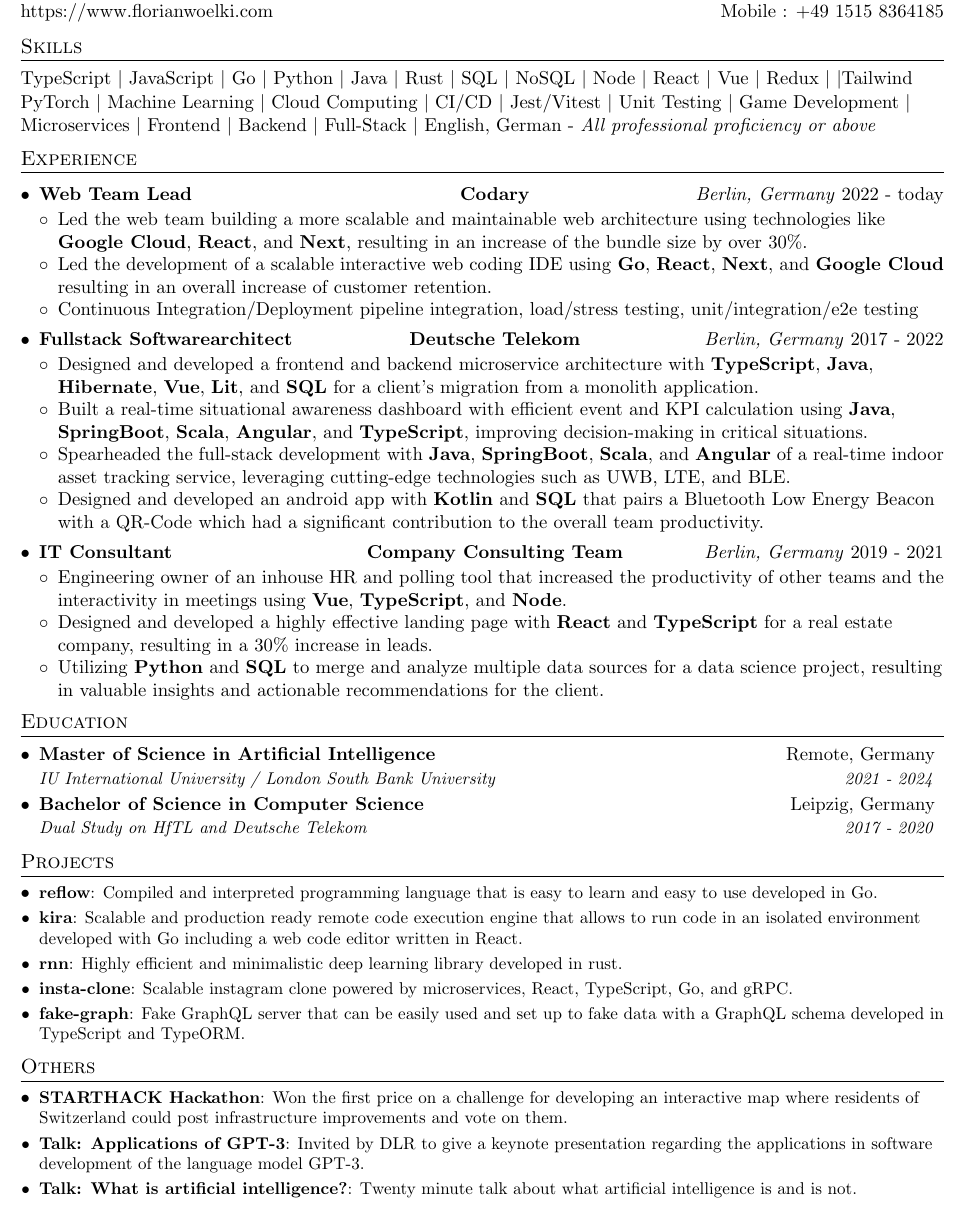
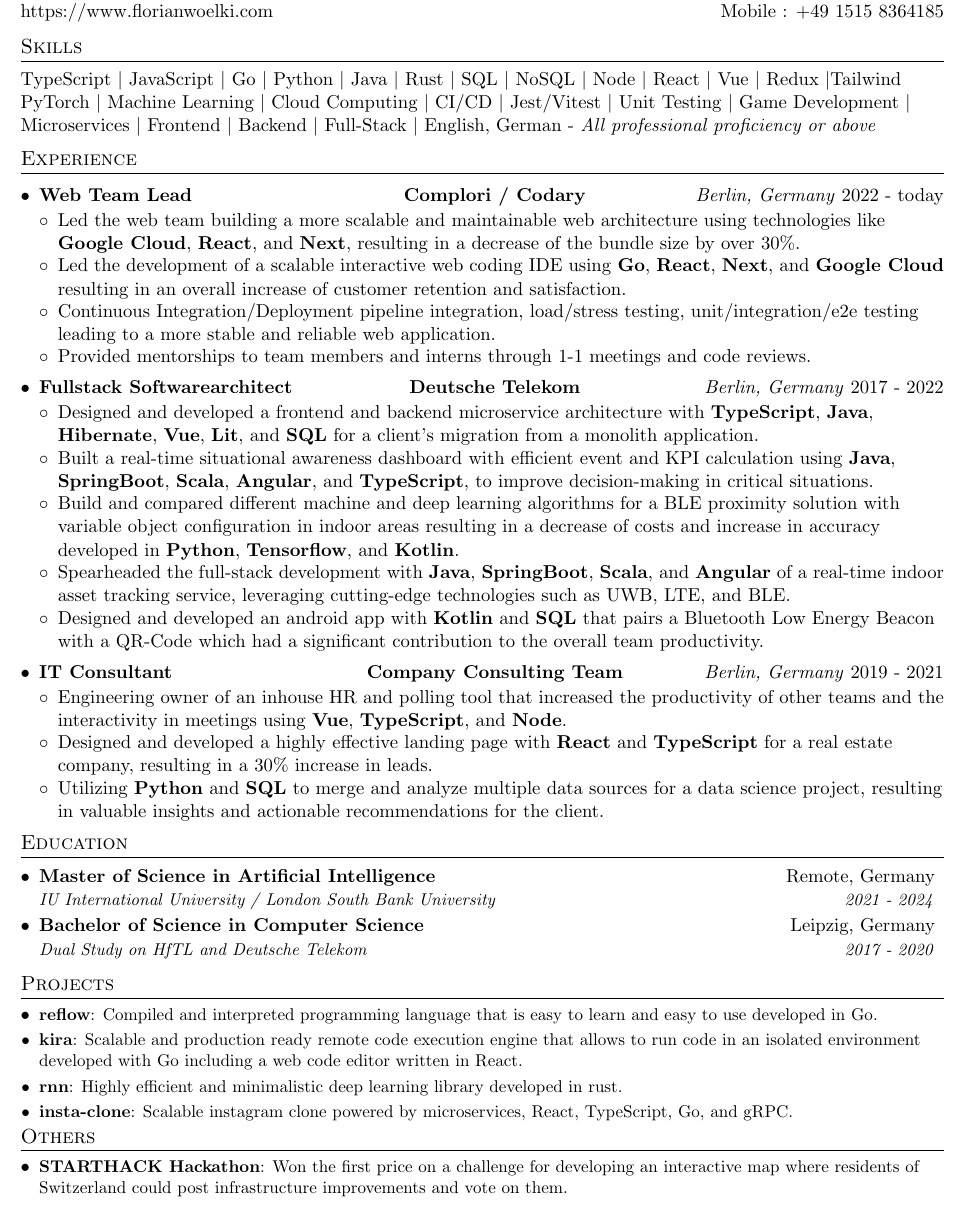
Before and after one commit to FlorianWoelki/florianwoelki.com, a LaTeX CV (pdf/resume.tex): part of the page, cut so that both start at the same text. Compiled offline with pdfLaTeX.

Commit message:
refactor(pdf): minor changes to resume

```diff
--- a/pdf/resume.tex
+++ b/pdf/resume.tex
@@ -101,7 +101,7 @@
 \section{Skills}
   TypeScript \textbar{} JavaScript \textbar{} Go \textbar{} Python \textbar{} Java \textbar{}
   Rust \textbar{} SQL \textbar{} NoSQL \textbar{} Node \textbar{} React \textbar{} Vue \textbar{}
-  Redux \textbar{} \textbar{Tailwind} PyTorch \textbar{} Machine Learning \textbar{}
+  Redux \textbar{Tailwind} PyTorch \textbar{} Machine Learning \textbar{}
   Cloud Computing \textbar{} CI/CD \textbar{} Jest/Vitest \textbar{}
   Unit Testing \textbar{} Game Development \textbar{} Microservices \textbar{} Frontend \textbar{}
   Backend \textbar{} Full-Stack \textbar{} English, German - \textit{All professional proficiency or above}
@@ -112,16 +112,19 @@
   \resumeSubHeadingListStart
     \resumeExperience
       {Web Team Lead}{2022 - today}
-      {Codary}{Berlin, Germany}
+      {Complori / Codary}{Berlin, Germany}
       \resumeItemListStart
         \item
-          {Led the web team building a more scalable and maintainable web architecture using technologies like \textbf{Google Cloud}, \textbf{React}, and \textbf{Next}, resulting in an increase of the bundle size by over 30\%.}
+          {Led the web team building a more scalable and maintainable web architecture using technologies like \textbf{Google Cloud}, \textbf{React}, and \textbf{Next}, resulting in a decrease of the bundle size by over 30\%.}
           \vspace{-3.5pt}
         \item
-          {Led the development of a scalable interactive web coding IDE using \textbf{Go}, \textbf{React}, \textbf{Next}, and \textbf{Google Cloud} resulting in an overall increase of customer retention.}
+          {Led the development of a scalable interactive web coding IDE using \textbf{Go}, \textbf{React}, \textbf{Next}, and \textbf{Google Cloud} resulting in an overall increase of customer retention and satisfaction.}
           \vspace{-3.5pt}
         \item
-          {Continuous Integration/Deployment pipeline integration, load/stress testing, unit/integration/e2e testing}
+          {Continuous Integration/Deployment pipeline integration, load/stress testing, unit/integration/e2e testing leading to a more stable and reliable web application.}
+          \vspace{-3.5pt}
+        \item
+          {Provided mentorships to team members and interns through 1-1 meetings and code reviews.}
           \vspace{-3.5pt}
       \resumeItemListEnd
 
@@ -133,7 +136,10 @@
           {Designed and developed a frontend and backend microservice architecture with \textbf{TypeScript}, \textbf{Java}, \textbf{Hibernate}, \textbf{Vue}, \textbf{Lit}, and \textbf{SQL} for a client's migration from a monolith application.}
           \vspace{-3.5pt}
         \item
-          {Built a real-time situational awareness dashboard with efficient event and KPI calculation using \textbf{Java}, \textbf{SpringBoot}, \textbf{Scala}, \textbf{Angular}, and \textbf{TypeScript}, improving decision-making in critical situations.}
+          {Built a real-time situational awareness dashboard with efficient event and KPI calculation using \textbf{Java}, \textbf{SpringBoot}, \textbf{Scala}, \textbf{Angular}, and \textbf{TypeScript}, to improve decision-making in critical situations.}
+          \vspace{-3.5pt}
+        \item
+          {Build and compared different machine and deep learning algorithms for a BLE proximity solution with variable object configuration in indoor areas resulting in a decrease of costs and increase in accuracy developed in \textbf{Python}, \textbf{Tensorflow}, and \textbf{Kotlin}.}
           \vspace{-3.5pt}
         \item
           {Spearheaded the full-stack development with \textbf{Java}, \textbf{SpringBoot}, \textbf{Scala}, and \textbf{Angular} of a real-time indoor asset tracking service, leveraging cutting-edge technologies such as UWB, LTE, and BLE.}
@@ -190,8 +196,6 @@
     \resumeSubItem{\href{https://github.com/FlorianWoelki/insta-clone}{insta-clone}}
       {Scalable instagram clone powered by microservices, React, TypeScript, Go, and gRPC.}
       \vspace{-5pt}
-    \resumeSubItem{\href{https://github.com/daycademy/fake-graph}{fake-graph}}
-      {Fake GraphQL server that can be easily used and set up to fake data with a GraphQL schema developed in TypeScript and TypeORM.}
   \resumeSubHeadingListEnd
 
 
@@ -200,11 +204,11 @@
   \resumeSubHeadingListStart
     \resumeSubItem{STARTHACK Hackathon}
       {Won the first price on a challenge for developing an interactive map where residents of Switzerland could post infrastructure improvements and vote on them.}
-      \vspace{-5pt}
-    \resumeSubItem{\href{https://florianwoelki-dlr-slides.vercel.app/}{Talk: Applications of GPT-3}}
-      {Invited by DLR to give a keynote presentation regarding the applications in software development of the language model GPT-3.}
-      \vspace{-5pt}
-    \resumeSubItem{\href{https://youtu.be/m9kapfxwYOA}{Talk: What is artificial intelligence?}}
-      {Twenty minute talk about what artificial intelligence is and is not.}
+      % \vspace{-5pt}
+    % \resumeSubItem{\href{https://florianwoelki-dlr-slides.vercel.app/}{Talk: Applications of GPT-3}}
+    %   {Invited by DLR to give a keynote presentation regarding the applications in software development of the language model GPT-3.}
+    %   \vspace{-5pt}
+    % \resumeSubItem{\href{https://youtu.be/m9kapfxwYOA}{Talk: What is artificial intelligence?}}
+    %   {Twenty minute talk about what artificial intelligence is and is not.}
   \resumeSubHeadingListEnd
 \end{document}
```
Also changed, not shown: pdf/resume.pdf.
